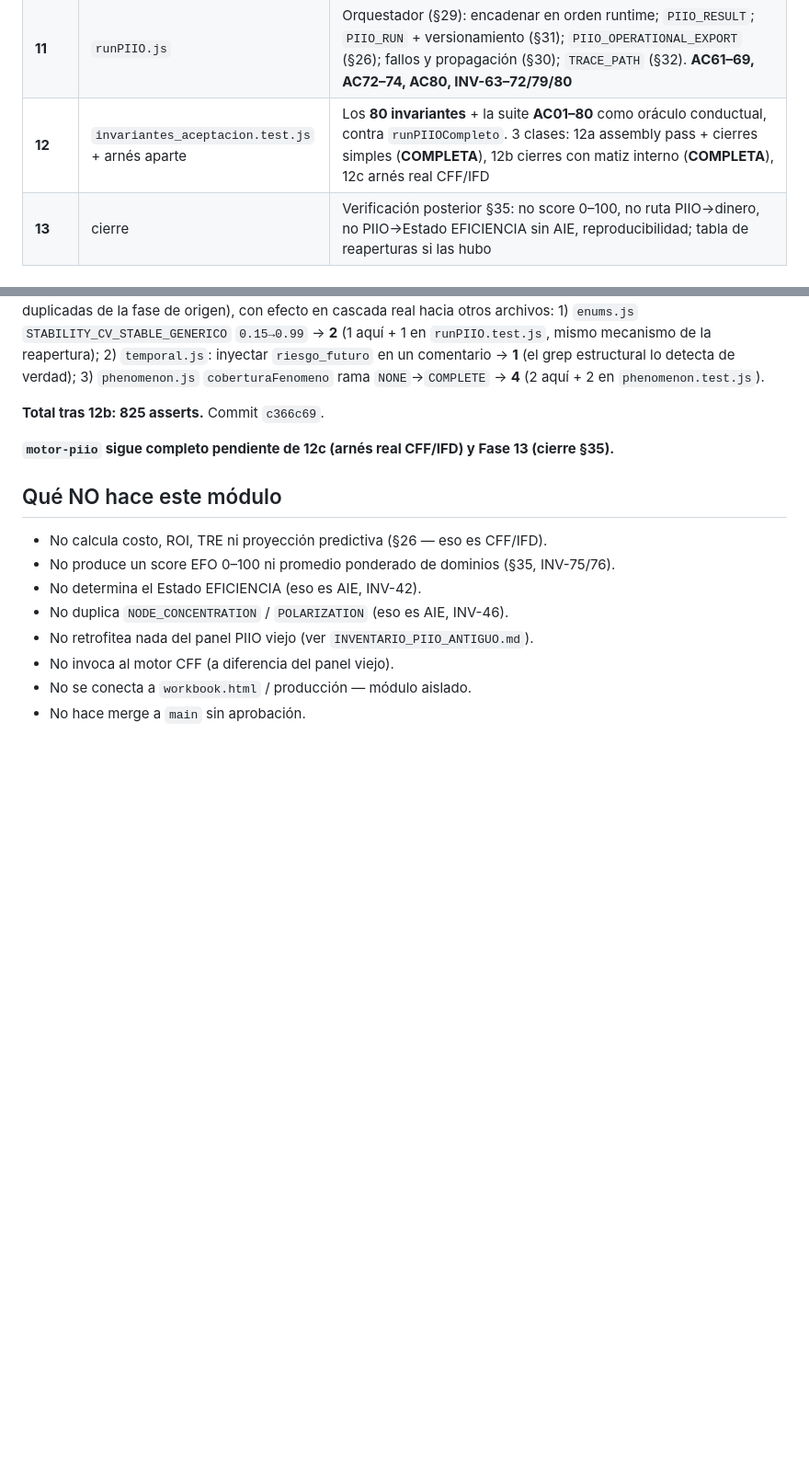
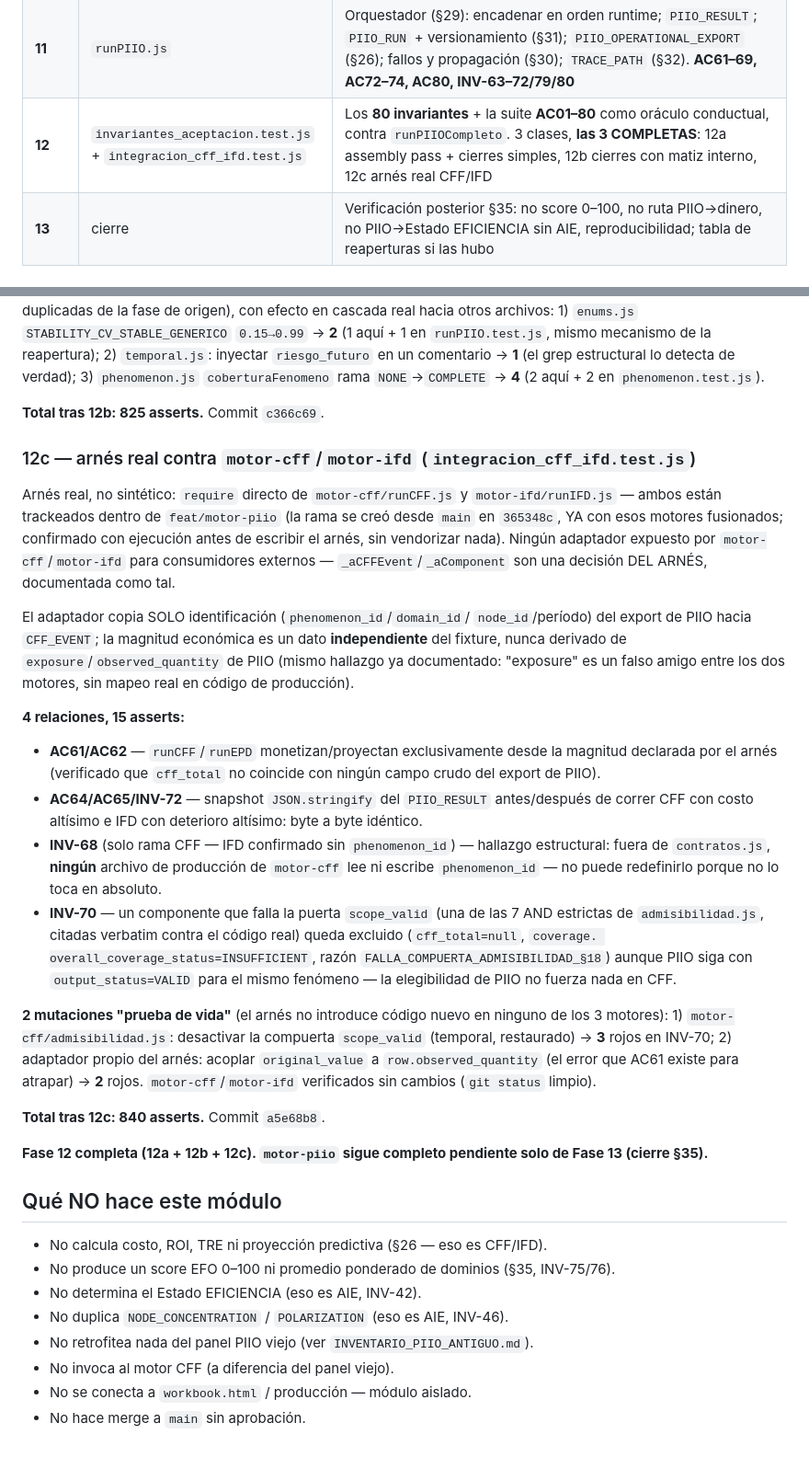
Before and after one commit to Coach-Luis-Caicedo/eficiencia-app, a Markdown page: motor-piio/README.md, 2 parts joined by grey strips. Shown at 92% size. Rendered like a GitHub page; blank space fills up the shorter version.

Commit message:
docs(motor-piio): documenta Fase 12c y el cierre completo de Fase 12
Marca 12c completa en la tabla de fases y agrega la seccion con el
detalle (arnes real CFF/IFD, las 4 relaciones AC61/62/64/65/INV-68/70/72,
las 2 mutaciones prueba-de-vida), citando el commit real (a5e68b8, via
git log). Fase 12 (12a+12b+12c) queda completa - solo falta Fase 13
(cierre §35) para terminar las 14 fases del plan original.

Co-Authored-By: Claude Sonnet 5 <noreply@anthropic.com>

```diff
--- a/motor-piio/README.md
+++ b/motor-piio/README.md
@@ -129,7 +129,7 @@ publish.
 | **9** | `efo.js` | Motor DOMAIN→EFO (§20–21, §24): la regla determinista de 5 ramas (§20.1); `deterioration_present` separado; EFO_traj/pers sobre historia EFO; **sin votación/promedio/score**. **AC37–46, AC75/76, INV-32–41/74/75/76** |
 | **10** | `nodos.js` | Nodos y agregación (§22–23): ORGANIZATIONAL vs SEGMENT_ONLY, padre/hijos no simultáneos, agregación por tipo de métrica, exposición ≠ incidencia, `node_profile[]`. **NO** NODE_CONCENTRATION/POLARIZATION (es AIE). **AC47–55, INV-46–56** |
 | **11** | `runPIIO.js` | Orquestador (§29): encadenar en orden runtime; `PIIO_RESULT`; `PIIO_RUN` + versionamiento (§31); `PIIO_OPERATIONAL_EXPORT` (§26); fallos y propagación (§30); `TRACE_PATH` (§32). **AC61–69, AC72–74, AC80, INV-63–72/79/80** |
-| **12** | `invariantes_aceptacion.test.js` + arnés aparte | Los **80 invariantes** + la suite **AC01–80** como oráculo conductual, contra `runPIIOCompleto`. 3 clases: 12a assembly pass + cierres simples (**COMPLETA**), 12b cierres con matiz interno (**COMPLETA**), 12c arnés real CFF/IFD |
+| **12** | `invariantes_aceptacion.test.js` + `integracion_cff_ifd.test.js` | Los **80 invariantes** + la suite **AC01–80** como oráculo conductual, contra `runPIIOCompleto`. 3 clases, **las 3 COMPLETAS**: 12a assembly pass + cierres simples, 12b cierres con matiz interno, 12c arnés real CFF/IFD |
 | **13** | cierre | Verificación posterior §35: no score 0–100, no ruta PIIO→dinero, no PIIO→Estado EFICIENCIA sin AIE, reproducibilidad; tabla de reaperturas si las hubo |
 
 ## Ambigüedades del documento (traídas antes de fijar nada)
@@ -1389,8 +1389,54 @@ detecta de verdad); 3) `phenomenon.js` `coberturaFenomeno` rama
 
 **Total tras 12b: 825 asserts.** Commit `c366c69`.
 
-**`motor-piio` sigue completo pendiente de 12c (arnés real CFF/IFD) y
-Fase 13 (cierre §35).**
+### 12c — arnés real contra `motor-cff`/`motor-ifd` (`integracion_cff_ifd.test.js`)
+
+Arnés real, no sintético: `require` directo de `motor-cff/runCFF.js` y
+`motor-ifd/runIFD.js` — ambos están trackeados dentro de `feat/motor-piio`
+(la rama se creó desde `main` en `365348c`, YA con esos motores
+fusionados; confirmado con ejecución antes de escribir el arnés, sin
+vendorizar nada). Ningún adaptador expuesto por `motor-cff`/`motor-ifd`
+para consumidores externos — `_aCFFEvent`/`_aComponent` son una decisión
+DEL ARNÉS, documentada como tal.
+
+El adaptador copia SOLO identificación (`phenomenon_id`/`domain_id`/
+`node_id`/período) del export de PIIO hacia `CFF_EVENT`; la magnitud
+económica es un dato **independiente** del fixture, nunca derivado de
+`exposure`/`observed_quantity` de PIIO (mismo hallazgo ya documentado:
+"exposure" es un falso amigo entre los dos motores, sin mapeo real en
+código de producción).
+
+**4 relaciones, 15 asserts:**
+- **AC61/AC62** — `runCFF`/`runEPD` monetizan/proyectan exclusivamente
+  desde la magnitud declarada por el arnés (verificado que `cff_total` no
+  coincide con ningún campo crudo del export de PIIO).
+- **AC64/AC65/INV-72** — snapshot `JSON.stringify` del `PIIO_RESULT`
+  antes/después de correr CFF con costo altísimo e IFD con deterioro
+  altísimo: byte a byte idéntico.
+- **INV-68** (solo rama CFF — IFD confirmado sin `phenomenon_id`) —
+  hallazgo estructural: fuera de `contratos.js`, **ningún** archivo de
+  producción de `motor-cff` lee ni escribe `phenomenon_id` — no puede
+  redefinirlo porque no lo toca en absoluto.
+- **INV-70** — un componente que falla la puerta `scope_valid` (una de
+  las 7 AND estrictas de `admisibilidad.js`, citadas verbatim contra el
+  código real) queda excluido (`cff_total=null`, `coverage.
+  overall_coverage_status=INSUFFICIENT`, razón
+  `FALLA_COMPUERTA_ADMISIBILIDAD_§18`) aunque PIIO siga con
+  `output_status=VALID` para el mismo fenómeno — la elegibilidad de PIIO
+  no fuerza nada en CFF.
+
+**2 mutaciones "prueba de vida"** (el arnés no introduce código nuevo en
+ninguno de los 3 motores): 1) `motor-cff/admisibilidad.js`: desactivar la
+compuerta `scope_valid` (temporal, restaurado) → **3** rojos en INV-70;
+2) adaptador propio del arnés: acoplar `original_value` a
+`row.observed_quantity` (el error que AC61 existe para atrapar) → **2**
+rojos. `motor-cff`/`motor-ifd` verificados sin cambios (`git status`
+limpio).
+
+**Total tras 12c: 840 asserts.** Commit `a5e68b8`.
+
+**Fase 12 completa (12a + 12b + 12c). `motor-piio` sigue completo
+pendiente solo de Fase 13 (cierre §35).**
 
 ## Qué NO hace este módulo
 
```
